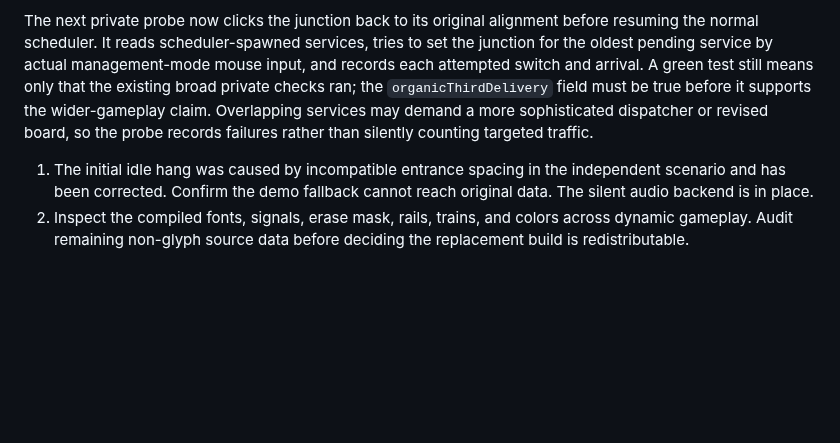
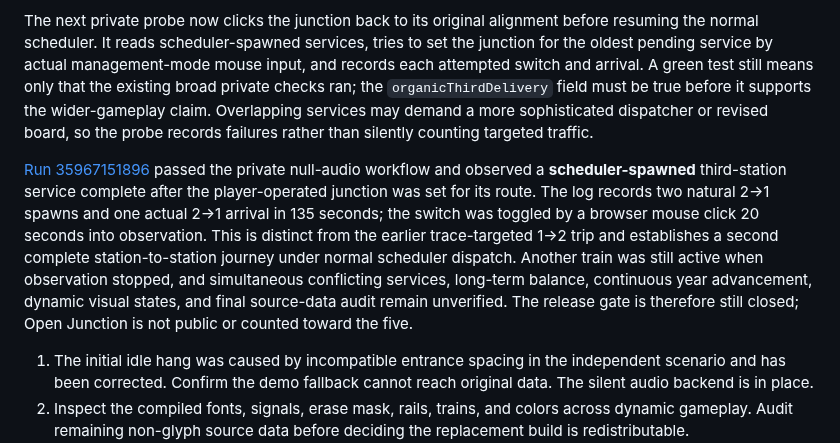
Before and after one commit to andrewnakas/decompgames, a Markdown page: docs/resl-replacement-integration.md, the part around the change. Drawn GitHub-style; blank space fills up the shorter version.

Commit message:
Record natural three-station Junction delivery without releasing

```diff
--- a/docs/resl-replacement-integration.md
+++ b/docs/resl-replacement-integration.md
@@ -209,6 +209,8 @@ The pinned engine's `move_trains.cpp::tryMoveAlongPath()` treats `g_disabledSwit
 
 The next private probe now clicks the junction back to its original alignment before resuming the normal scheduler. It reads scheduler-spawned services, tries to set the junction for the oldest pending service by actual management-mode mouse input, and records each attempted switch and arrival. A green test still means only that the existing broad private checks ran; the `organicThirdDelivery` field must be true before it supports the wider-gameplay claim. Overlapping services may demand a more sophisticated dispatcher or revised board, so the probe records failures rather than silently counting targeted traffic.
 
+[Run 35967151896](https://github.com/andrewnakas/decompgames/actions/runs/35967151896) passed the private null-audio workflow and observed a **scheduler-spawned** third-station service complete after the player-operated junction was set for its route. The log records two natural 2→1 spawns and one actual 2→1 arrival in 135 seconds; the switch was toggled by a browser mouse click 20 seconds into observation. This is distinct from the earlier trace-targeted 1→2 trip and establishes a second complete station-to-station journey under normal scheduler dispatch. Another train was still active when observation stopped, and simultaneous conflicting services, long-term balance, continuous year advancement, dynamic visual states, and final source-data audit remain unverified. The release gate is therefore still closed; Open Junction is not public or counted toward the five.
+
 1. The initial idle hang was caused by incompatible entrance spacing in the independent scenario and has been corrected. Confirm the demo fallback cannot reach original data. The silent audio backend is in place.
 2. Inspect the compiled fonts, signals, erase mask, rails, trains, and colors across dynamic gameplay. Audit remaining non-glyph source data before deciding the replacement build is redistributable.
 3. Rebuild from the pinned Emscripten revision and publish the exact replacement sources, generator, manifest, and checksums only after the asset audit passes.
```
Also changed, not shown: docs/five-playable-decomps.md (+1 -1 lines), docs/resl-source-data-audit.md (+2 -0 lines).
